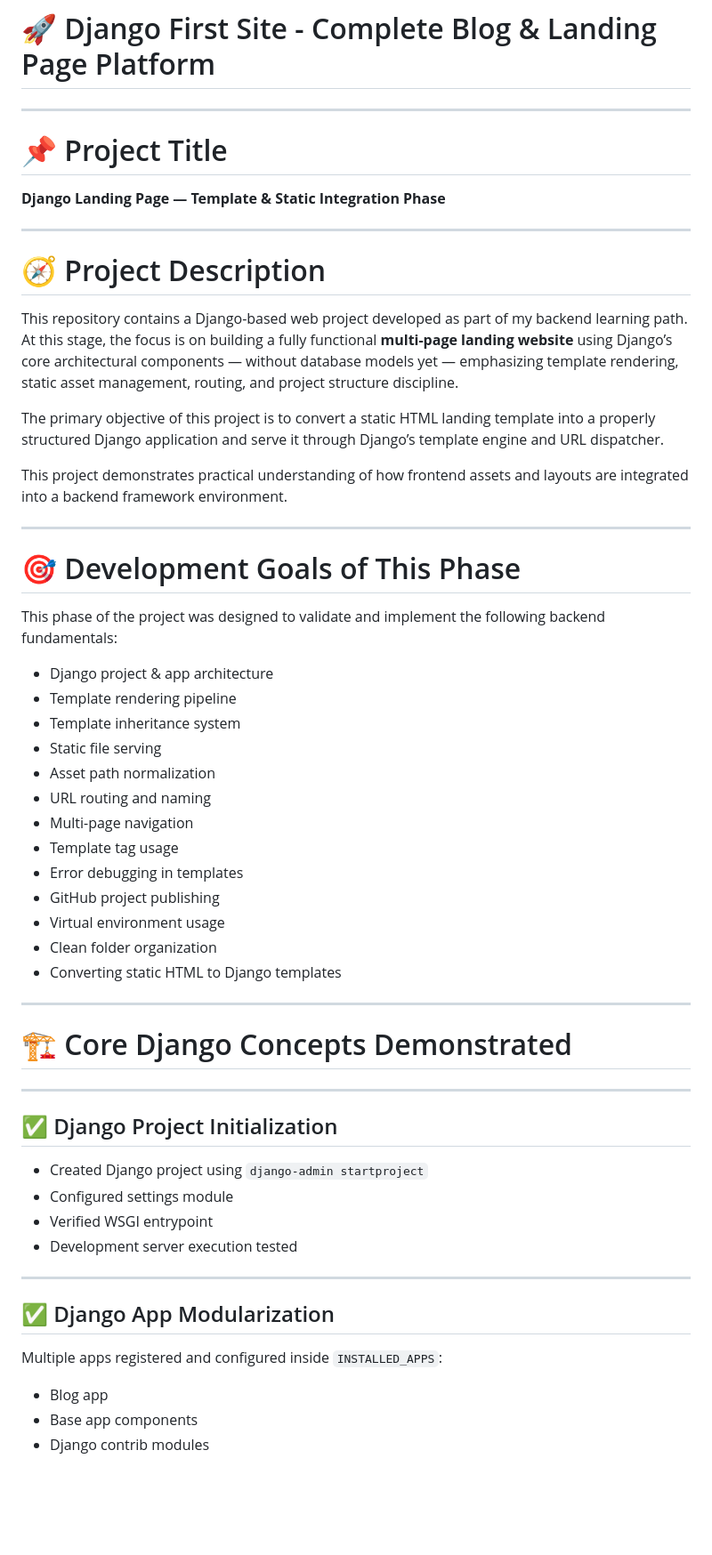
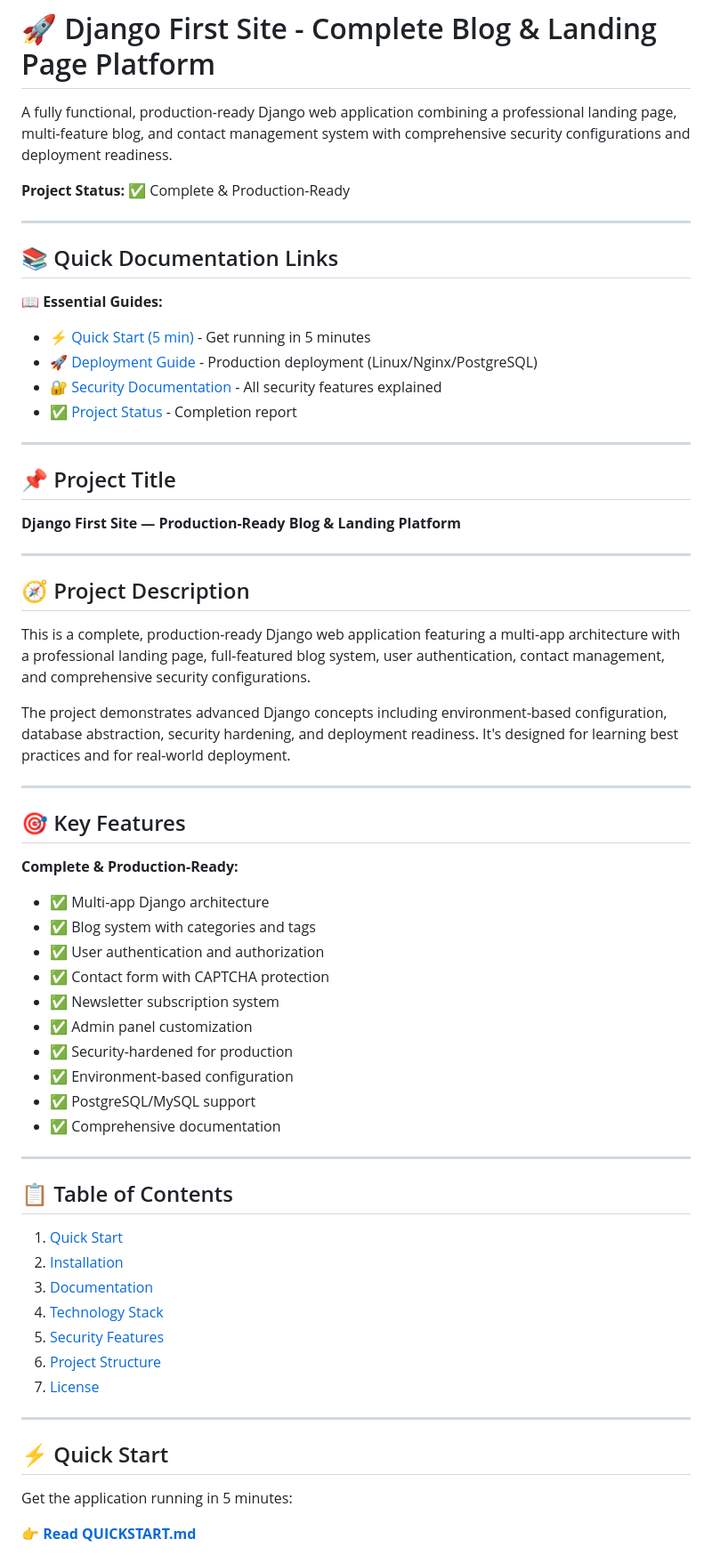
Before and after one commit to KouroshBeheshtinejad/Django-Learning, a Markdown page: README.md, the part around one of its changes. Shown at 89% size. GitHub-like rendering; blank space fills up the shorter version.

Commit message:
the end of phase 1

```diff
--- a/README.md
+++ b/README.md
@@ -1,62 +1,66 @@
 # 🚀 Django First Site - Complete Blog & Landing Page Platform
+
+A fully functional, production-ready Django web application combining a professional landing page, multi-feature blog, and contact management system with comprehensive security configurations and deployment readiness.
+
+**Project Status:** ✅ Complete & Production-Ready
 
 ---
 
-# 📌 Project Title
+## 📚 Quick Documentation Links
 
-**Django Landing Page — Template & Static Integration Phase**
+📖 **Essential Guides:**
+- ⚡ [Quick Start (5 min)](QUICKSTART.md) - Get running in 5 minutes
+- 🚀 [Deployment Guide](DEPLOYMENT.md) - Production deployment (Linux/Nginx/PostgreSQL)
+- 🔐 [Security Documentation](SECURITY.md) - All security features explained
+- ✅ [Project Status](FINAL_REPORT.md) - Completion report
 
 ---
 
-# 🧭 Project Description
+## 📌 Project Title
 
-This repository contains a Django-based web project developed as part of my backend learning path.
-At this stage, the focus is on building a fully functional **multi-page landing website** using Django’s core architectural components — without database models yet — emphasizing template rendering, static asset management, routing, and project structure discipline.
-
-The primary objective of this project is to convert a static HTML landing template into a properly structured Django application and serve it through Django’s template engine and URL dispatcher.
-
-This project demonstrates practical understanding of how frontend assets and layouts are integrated into a backend framework environment.
+**Django First Site — Production-Ready Blog & Landing Platform**
 
 ---
 
-# 🎯 Development Goals of This Phase
+## 🧭 Project Description
 
-This phase of the project was designed to validate and implement the following backend fundamentals:
+This is a complete, production-ready Django web application featuring a multi-app architecture with a professional landing page, full-featured blog system, user authentication, contact management, and comprehensive security configurations.
 
-- Django project & app architecture
-- Template rendering pipeline
-- Template inheritance system
-- Static file serving
-- Asset path normalization
-- URL routing and naming
-- Multi-page navigation
-- Template tag usage
-- Error debugging in templates
-- GitHub project publishing
-- Virtual environment usage
-- Clean folder organization
-- Converting static HTML to Django templates
+The project demonstrates advanced Django concepts including environment-based configuration, database abstraction, security hardening, and deployment readiness. It's designed for learning best practices and for real-world deployment.
 
 ---
 
-# 🏗️ Core Django Concepts Demonstrated
+## 🎯 Key Features
+
+**Complete & Production-Ready:**
+- ✅ Multi-app Django architecture
+- ✅ Blog system with categories and tags
+- ✅ User authentication and authorization
+- ✅ Contact form with CAPTCHA protection
+- ✅ Newsletter subscription system
+- ✅ Admin panel customization
+- ✅ Security-hardened for production
+- ✅ Environment-based configuration
+- ✅ PostgreSQL/MySQL support
+- ✅ Comprehensive documentation
 
 ---
 
-## ✅ Django Project Initialization
+## 📋 Table of Contents
 
-- Created Django project using `django-admin startproject`
-- Configured settings module
-- Verified WSGI entrypoint
-- Development server execution tested
+1. [Quick Start](#quick-start)
+2. [Installation](#installation)
+3. [Documentation](#documentation)
+4. [Technology Stack](#technology-stack)
+5. [Security Features](#security-features)
+6. [Project Structure](#project-structure)
+7. [License](#license)
 
 ---
 
-## ✅ Django App Modularization
+## ⚡ Quick Start
 
-Multiple apps registered and configured inside `INSTALLED_APPS`:
+Get the application running in 5 minutes:
 
-- Blog app
-- Base app components
-- Django contrib modules
+**[👉 Read QUICKSTART.md](QUICKSTART.md)**
 
```
Also changed, not shown: other parts of README.md (+227 -300 lines).
